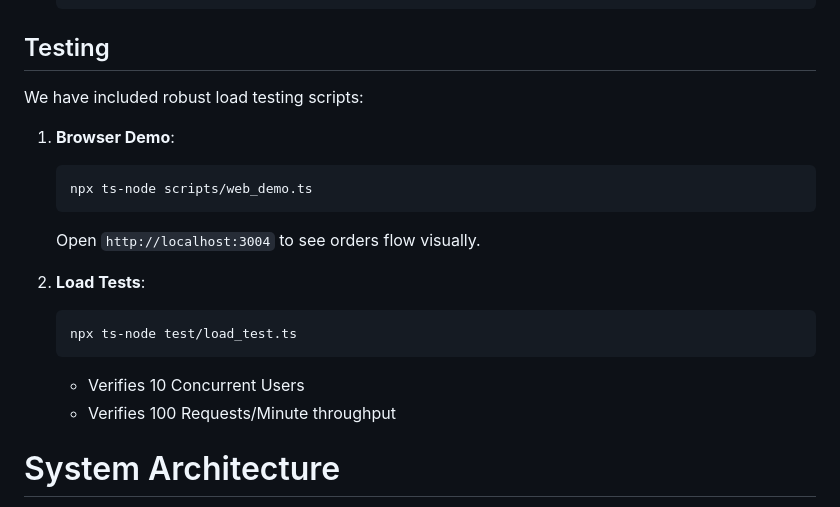
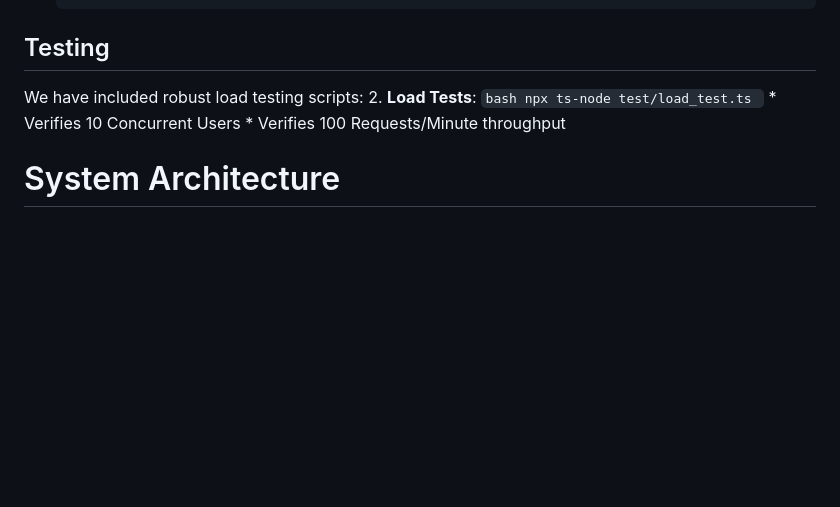
Before and after one commit to mr-mukherjee03/backend-dex, a Markdown page: README.md, the part around the change. GitHub-like rendering; blank space fills up the shorter version.

````diff
--- a/README.md
+++ b/README.md
@@ -57,13 +57,7 @@ We chose **Market Orders** as the primary order type to focus on speed and immed
 
 ## Testing
 We have included robust load testing scripts:
-1.  **Browser Demo**:
-    ```bash
-    npx ts-node scripts/web_demo.ts
-    ```
-    Open `http://localhost:3004` to see orders flow visually.
-
-2.  **Load Tests**:
+2. **Load Tests**:
     ```bash
     npx ts-node test/load_test.ts
     ```
````
